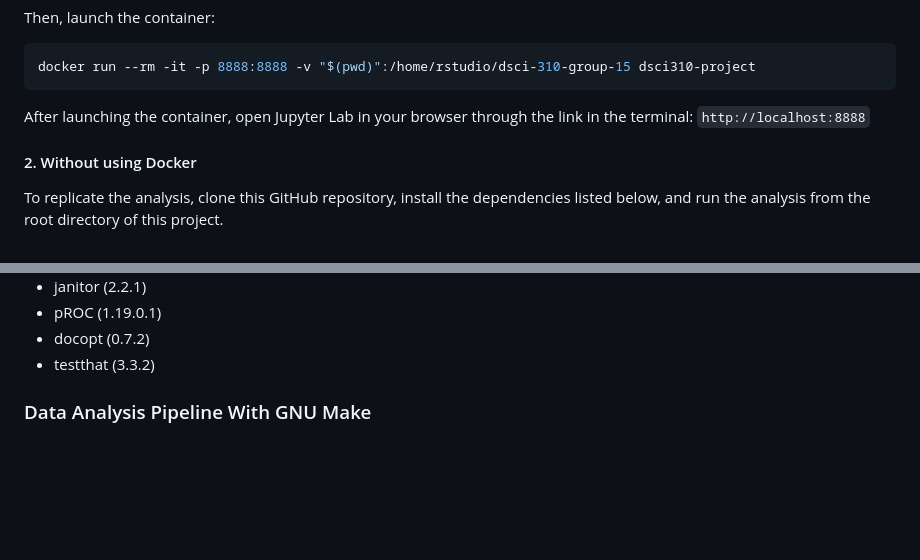
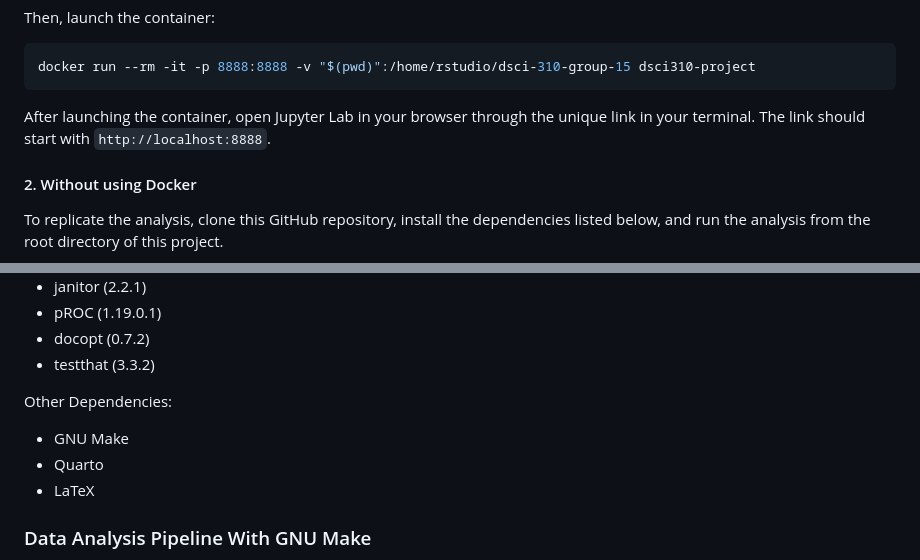
Before and after one commit to UBC-DSCI-310-2025W2/dsci-310-group-15, a Markdown page: README.md, 2 parts joined by grey strips. GitHub-like rendering; blank space fills up the shorter version.

Commit message:
updated README to clarify instructions and add other dependencies to list
Clarify instructions for opening Jupyter Lab and add other dependencies.

````diff
--- a/README.md
+++ b/README.md
@@ -90,7 +90,7 @@ Then, launch the container:
 docker run --rm -it -p 8888:8888 -v "$(pwd)":/home/rstudio/dsci-310-group-15 dsci310-project
 ```
 
-After launching the container, open Jupyter Lab in your browser through the link in the terminal: `http://localhost:8888`
+After launching the container, open Jupyter Lab in your browser through the unique link in your terminal. The link should start with `http://localhost:8888`.
 
 
 #### 2. Without using Docker
@@ -115,6 +115,11 @@ R packages:
 * pROC (1.19.0.1)
 * docopt (0.7.2)
 * testthat (3.3.2)
+
+Other Dependencies:
+* GNU Make
+* Quarto
+* LaTeX
 
 ### Data Analysis Pipeline With GNU Make
 This project's `Makefile` automates the data analysis. To render the outputs, make sure that you have cloned the repository and navigated to the root directory:
````
